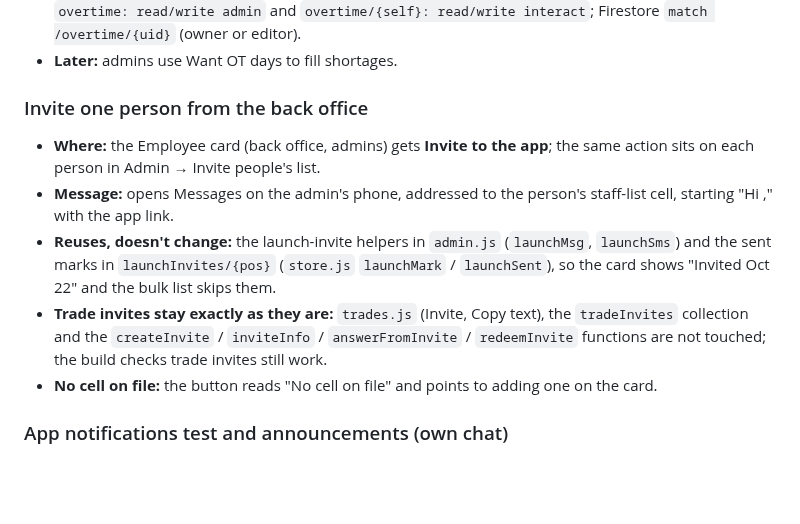
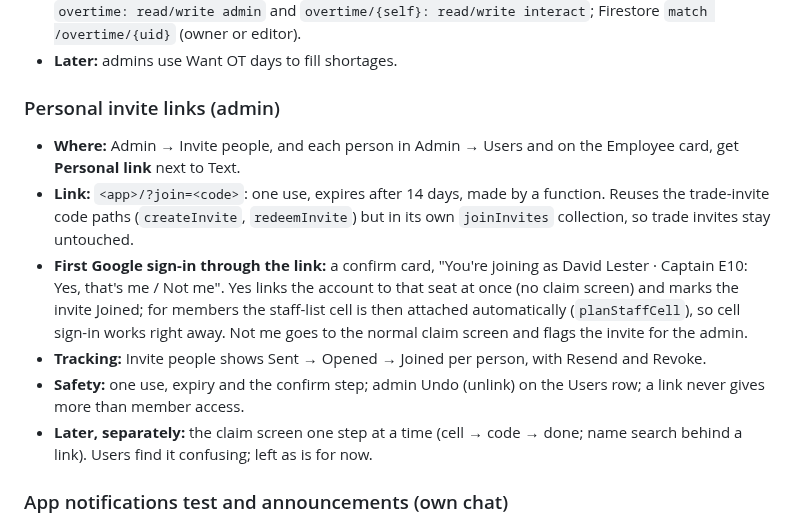
Before and after one commit to down-low/projects, a Markdown page: RELEASES.md, the part around the change. Drawn GitHub-style; blank space fills up the shorter version.

Commit message:
Release plan: personal invite links from the admin screens (queued)
Co-Authored-By: Claude Opus 5.5 <noreply@anthropic.com>
Claude-Session: https://claude.ai/code/session_01WBpfPE9LHRUT9E1xt39kGQ

```diff
--- a/RELEASES.md
+++ b/RELEASES.md
@@ -15,12 +15,13 @@
 - **Private:** only the member and admins see them. One record per member, like corrections: page rules `overtime: read/write admin` and `overtime/{self}: read/write interact`; Firestore `match /overtime/{uid}` (owner or editor).
 - **Later:** admins use Want OT days to fill shortages.
 
-### Invite one person from the back office
-- **Where:** the Employee card (back office, admins) gets **Invite to the app**; the same action sits on each person in Admin → Invite people's list.
-- **Message:** opens Messages on the admin's phone, addressed to the person's staff-list cell, starting "Hi <first name>," with the app link.
-- **Reuses, doesn't change:** the launch-invite helpers in `admin.js` (`launchMsg`, `launchSms`) and the sent marks in `launchInvites/{pos}` (`store.js` `launchMark` / `launchSent`), so the card shows "Invited Oct 22" and the bulk list skips them.
-- **Trade invites stay exactly as they are:** `trades.js` (Invite, Copy text), the `tradeInvites` collection and the `createInvite` / `inviteInfo` / `answerFromInvite` / `redeemInvite` functions are not touched; the build checks trade invites still work.
-- **No cell on file:** the button reads "No cell on file" and points to adding one on the card.
+### Personal invite links (admin)
+- **Where:** Admin → Invite people, and each person in Admin → Users and on the Employee card, get **Personal link** next to Text.
+- **Link:** `<app>/?join=<code>`: one use, expires after 14 days, made by a function. Reuses the trade-invite code paths (`createInvite`, `redeemInvite`) but in its own `joinInvites` collection, so trade invites stay untouched.
+- **First Google sign-in through the link:** a confirm card, "You're joining as David Lester · Captain E10: Yes, that's me / Not me". Yes links the account to that seat at once (no claim screen) and marks the invite Joined; for members the staff-list cell is then attached automatically (`planStaffCell`), so cell sign-in works right away. Not me goes to the normal claim screen and flags the invite for the admin.
+- **Tracking:** Invite people shows Sent → Opened → Joined per person, with Resend and Revoke.
+- **Safety:** one use, expiry and the confirm step; admin Undo (unlink) on the Users row; a link never gives more than member access.
+- **Later, separately:** the claim screen one step at a time (cell → code → done; name search behind a link). Users find it confusing; left as is for now.
 
 ### App notifications test and announcements (own chat)
 - Finish the push setup (Firebase Cloud Messaging key), then add **Admin → Send announcement**: a title, a short message and an optional link, to everyone or chosen people; sent as an app notification and shown in the app for anyone without notifications on.
```
